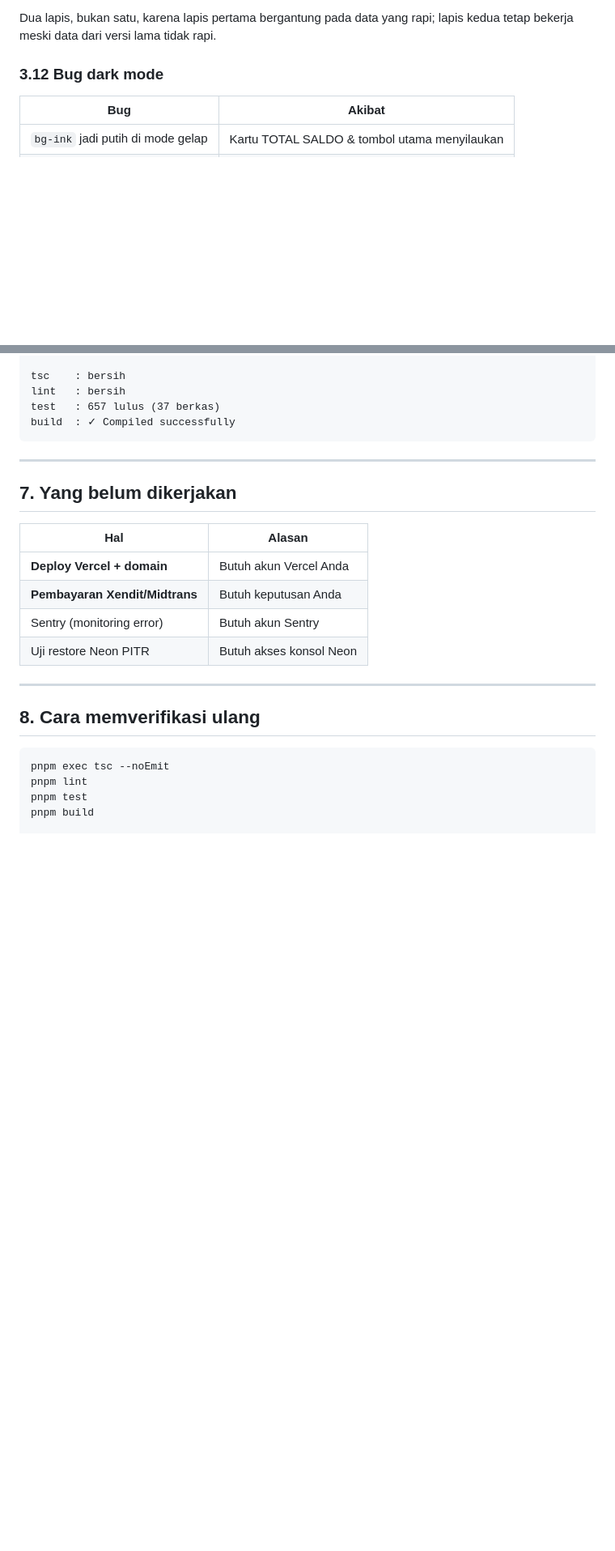
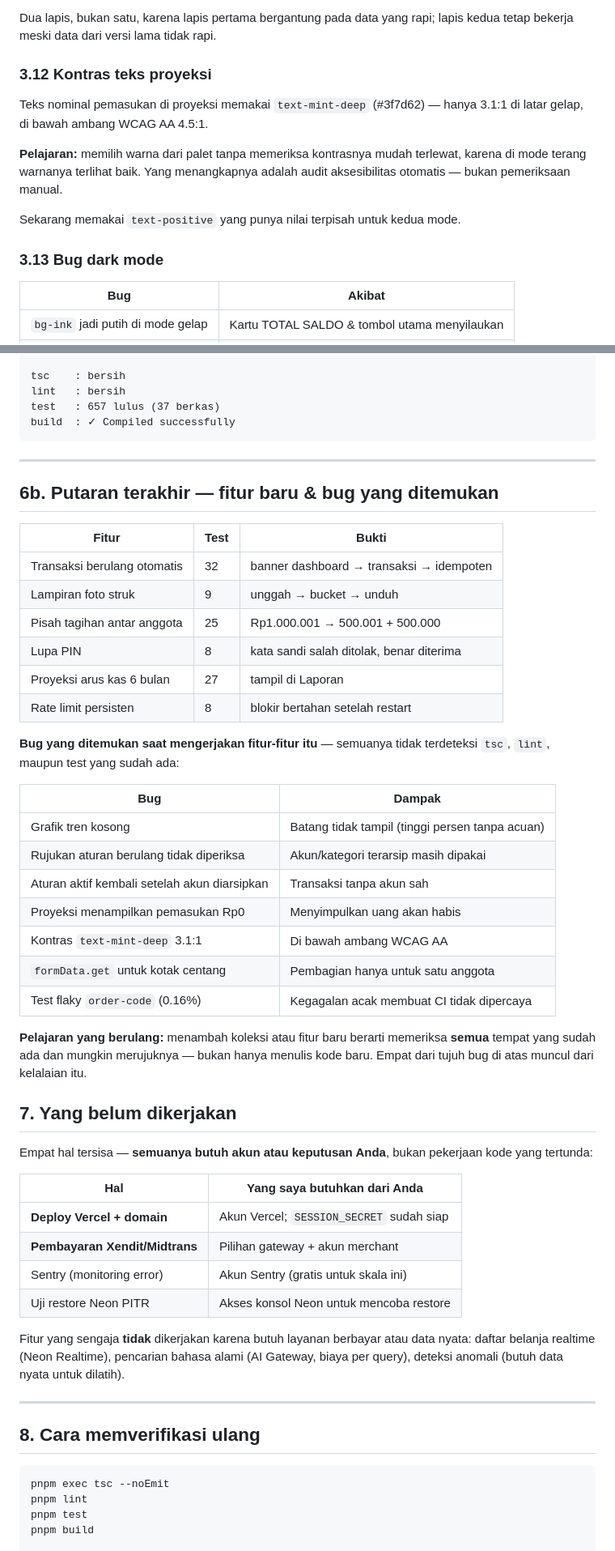
Before and after one commit to begolo12/airevo-digital, a Markdown page: docs/28-hasil-pengerjaan.md, 2 parts joined by grey strips. Shown at 81% size. Drawn GitHub-style; blank space fills up the shorter version.

Commit message:
Rapikan dokumentasi: tabel status, ringkasan putaran terakhir

```diff
--- a/docs/28-hasil-pengerjaan.md
+++ b/docs/28-hasil-pengerjaan.md
@@ -234,7 +235,18 @@ dibuatnya tidak masuk hitungan saldo mana pun.
 Dua lapis, bukan satu, karena lapis pertama bergantung pada data yang rapi;
 lapis kedua tetap bekerja meski data dari versi lama tidak rapi.
 
-### 3.12 Bug dark mode
+### 3.12 Kontras teks proyeksi
+
+Teks nominal pemasukan di proyeksi memakai `text-mint-deep` (#3f7d62) — hanya
+3.1:1 di latar gelap, di bawah ambang WCAG AA 4.5:1.
+
+**Pelajaran:** memilih warna dari palet tanpa memeriksa kontrasnya mudah
+terlewat, karena di mode terang warnanya terlihat baik. Yang menangkapnya
+adalah audit aksesibilitas otomatis — bukan pemeriksaan manual.
+
+Sekarang memakai `text-positive` yang punya nilai terpisah untuk kedua mode.
+
+### 3.13 Bug dark mode
 
 | Bug | Akibat |
 | --- | --- |
@@ -714,14 +726,49 @@ build  : ✓ Compiled successfully
 
 ---
 
+## 6b. Putaran terakhir — fitur baru & bug yang ditemukan
+
+| Fitur | Test | Bukti |
+| --- | --- | --- |
+| Transaksi berulang otomatis | 32 | banner dashboard → transaksi → idempoten |
+| Lampiran foto struk | 9 | unggah → bucket → unduh |
+| Pisah tagihan antar anggota | 25 | Rp1.000.001 → 500.001 + 500.000 |
+| Lupa PIN | 8 | kata sandi salah ditolak, benar diterima |
+| Proyeksi arus kas 6 bulan | 27 | tampil di Laporan |
+| Rate limit persisten | 8 | blokir bertahan setelah restart |
+
+**Bug yang ditemukan saat mengerjakan fitur-fitur itu** — semuanya tidak
+terdeteksi `tsc`, `lint`, maupun test yang sudah ada:
+
+| Bug | Dampak |
+| --- | --- |
+| Grafik tren kosong | Batang tidak tampil (tinggi persen tanpa acuan) |
+| Rujukan aturan berulang tidak diperiksa | Akun/kategori terarsip masih dipakai |
+| Aturan aktif kembali setelah akun diarsipkan | Transaksi tanpa akun sah |
+| Proyeksi menampilkan pemasukan Rp0 | Menyimpulkan uang akan habis |
+| Kontras `text-mint-deep` 3.1:1 | Di bawah ambang WCAG AA |
+| `formData.get` untuk kotak centang | Pembagian hanya untuk satu anggota |
+| Test flaky `order-code` (0.16%) | Kegagalan acak membuat CI tidak dipercaya |
+
+**Pelajaran yang berulang:** menambah koleksi atau fitur baru berarti memeriksa
+**semua** tempat yang sudah ada dan mungkin merujuknya — bukan hanya menulis
+kode baru. Empat dari tujuh bug di atas muncul dari kelalaian itu.
+
 ## 7. Yang belum dikerjakan
 
-| Hal | Alasan |
+Empat hal tersisa — **semuanya butuh akun atau keputusan Anda**, bukan
+pekerjaan kode yang tertunda:
+
+| Hal | Yang saya butuhkan dari Anda |
 | --- | --- |
-| **Deploy Vercel + domain** | Butuh akun Vercel Anda |
-| **Pembayaran Xendit/Midtrans** | Butuh keputusan Anda |
-| Sentry (monitoring error) | Butuh akun Sentry |
-| Uji restore Neon PITR | Butuh akses konsol Neon |
+| **Deploy Vercel + domain** | Akun Vercel; `SESSION_SECRET` sudah siap |
+| **Pembayaran Xendit/Midtrans** | Pilihan gateway + akun merchant |
+| Sentry (monitoring error) | Akun Sentry (gratis untuk skala ini) |
+| Uji restore Neon PITR | Akses konsol Neon untuk mencoba restore |
+
+Fitur yang sengaja **tidak** dikerjakan karena butuh layanan berbayar atau data
+nyata: daftar belanja realtime (Neon Realtime), pencarian bahasa alami (AI
+Gateway, biaya per query), deteksi anomali (butuh data nyata untuk dilatih).
 
 ---
 
```
Also changed, not shown: other parts of docs/28-hasil-pengerjaan.md (+18 -17 lines).
